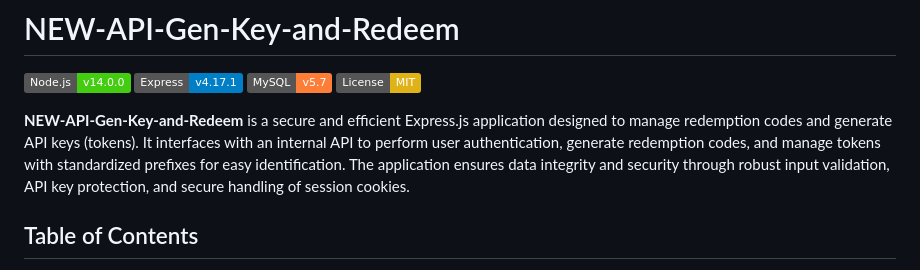
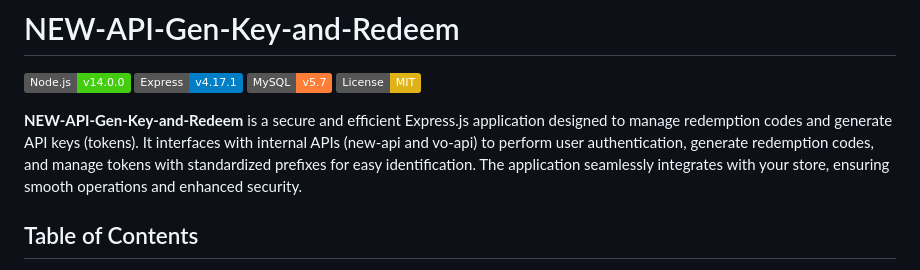
Before and after one commit to Niansuh/NEW-API-Gen-Key-and-Redeem, a Markdown page: README.md, the part around the change. Drawn GitHub-style; badges without logos.

```diff
--- a/README.md
+++ b/README.md
@@ -5,7 +5,7 @@
 ![MySQL](https://img.shields.io/badge/MySQL-v5.7-orange)
 ![MIT License](https://img.shields.io/badge/License-MIT-yellow.svg)
 
-**NEW-API-Gen-Key-and-Redeem** is a secure and efficient Express.js application designed to manage redemption codes and generate API keys (tokens). It interfaces with an internal API to perform user authentication, generate redemption codes, and manage tokens with standardized prefixes for easy identification. The application ensures data integrity and security through robust input validation, API key protection, and secure handling of session cookies.
+**NEW-API-Gen-Key-and-Redeem** is a secure and efficient Express.js application designed to manage redemption codes and generate API keys (tokens). It interfaces with internal APIs (new-api and vo-api) to perform user authentication, generate redemption codes, and manage tokens with standardized prefixes for easy identification. The application seamlessly integrates with your store, ensuring smooth operations and enhanced security.
 
 ## Table of Contents
 
```
